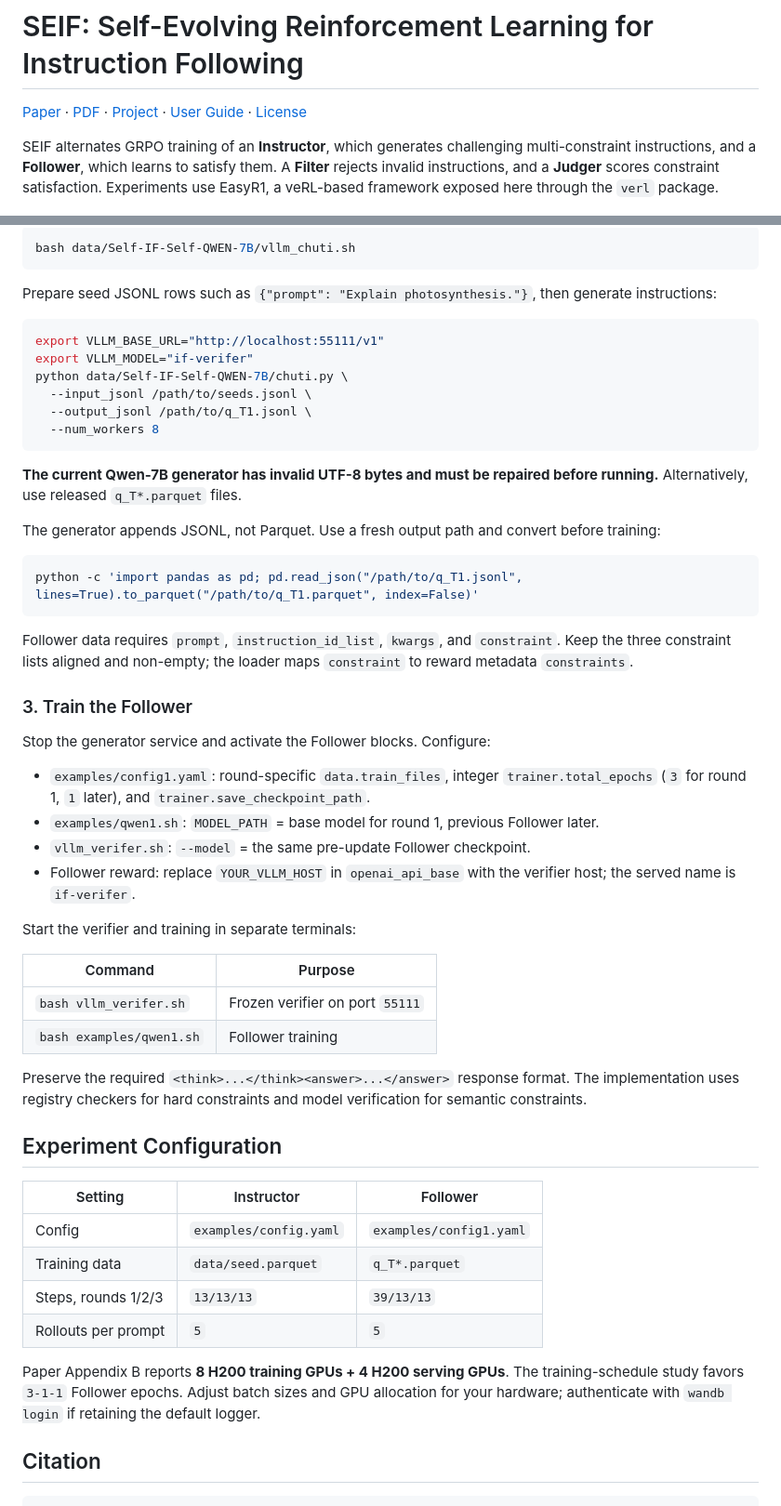
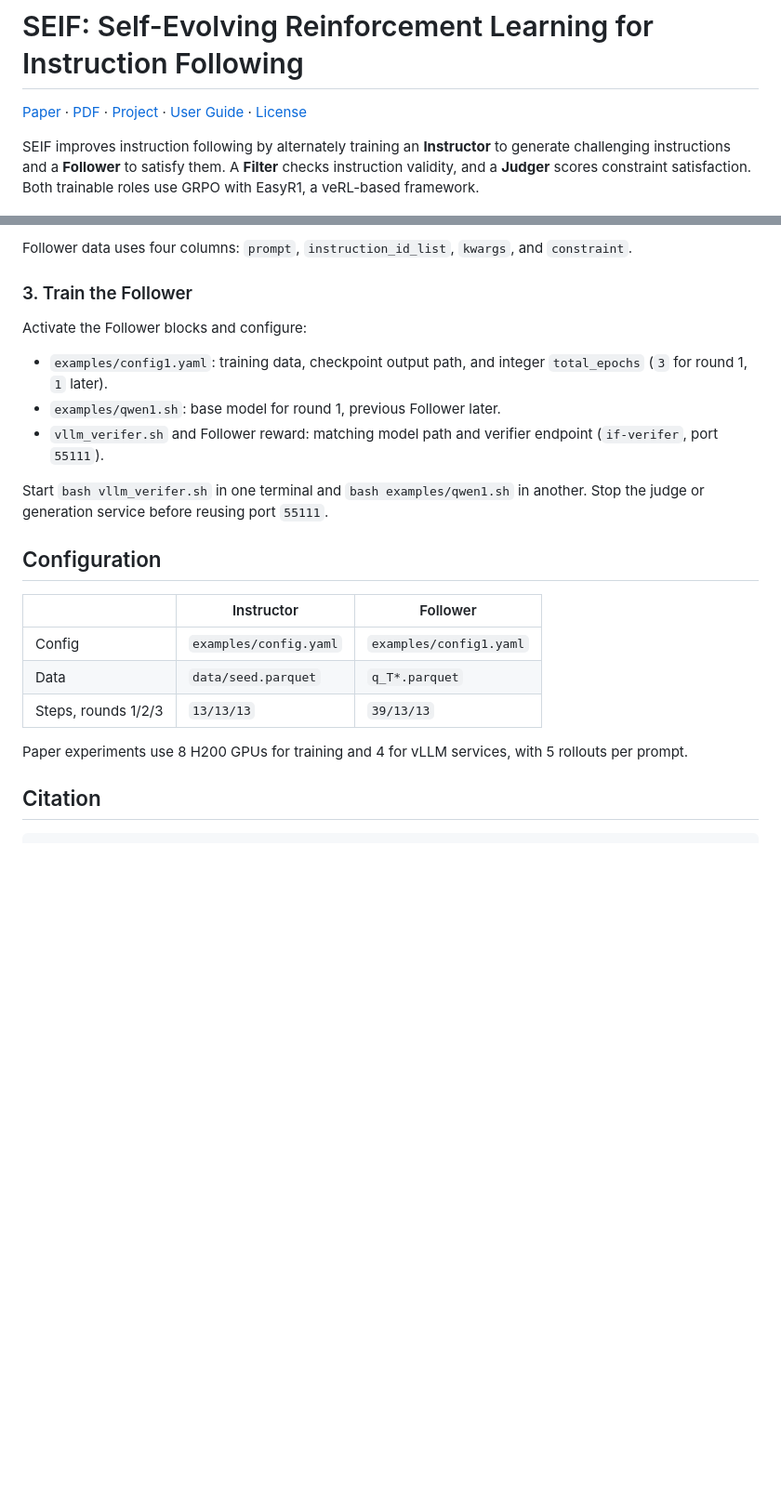
Before and after one commit to Rainier-rq1/SEIF, a Markdown page: README.md, 2 parts joined by grey strips. Shown at 93% size. Rendered like a GitHub page; blank space fills up the shorter version.

````diff
--- a/README.md
+++ b/README.md
@@ -2,7 +2,7 @@
 
 [Paper](https://arxiv.org/abs/2605.07465) · [PDF](SEIF.pdf) · [Project](https://Rainier-rq1.github.io/SEIF/) · [User Guide](SEIF_User_Guide.pdf) · [License](LICENSE)
 
-SEIF alternates GRPO training of an **Instructor**, which generates challenging multi-constraint instructions, and a **Follower**, which learns to satisfy them. A **Filter** rejects invalid instructions, and a **Judger** scores constraint satisfaction. Experiments use EasyR1, a veRL-based framework exposed here through the `verl` package.
+SEIF improves instruction following by alternately training an **Instructor** to generate challenging instructions and a **Follower** to satisfy them. A **Filter** checks instruction validity, and a **Judger** scores constraint satisfaction. Both trainable roles use GRPO with EasyR1, a veRL-based framework.
 
 <p align="center"><img src="assets/method.png" width="750" alt="SEIF training framework"></p>
 
@@ -90,57 +74,25 @@ Stop evaluator services before reusing their GPUs or port `55111`. Set `--model`
 
-```bash
-bash data/Self-IF-Self-QWEN-7B/vllm_chuti.sh
-```
-
-Prepare seed JSONL rows such as `{"prompt": "Explain photosynthesis."}`, then generate instructions:
-
-```bash
-export VLLM_BASE_URL="http://localhost:55111/v1"
-export VLLM_MODEL="if-verifer"
-python data/Self-IF-Self-QWEN-7B/chuti.py \
-  --input_jsonl /path/to/seeds.jsonl \
-  --output_jsonl /path/to/q_T1.jsonl \
-  --num_workers 8
-```
-
-**The current Qwen-7B generator has invalid UTF-8 bytes and must be repaired before running.** Alternatively, use released `q_T*.parquet` files.
-
-The generator appends JSONL, not Parquet. Use a fresh output path and convert before training:
-
-```bash
-python -c 'import pandas as pd; pd.read_json("/path/to/q_T1.jsonl", lines=True).to_parquet("/path/to/q_T1.parquet", index=False)'
-```
-
-Follower data requires `prompt`, `instruction_id_list`, `kwargs`, and `constraint`. Keep the three constraint lists aligned and non-empty; the loader maps `constraint` to reward metadata `constraints`.
+Follower data uses four columns: `prompt`, `instruction_id_list`, `kwargs`, and `constraint`.
 
 ### 3. Train the Follower
 
-Stop the generator service and activate the Follower blocks. Configure:
+Activate the Follower blocks and configure:
 
-- `examples/config1.yaml`: round-specific `data.train_files`, integer `trainer.total_epochs` (`3` for round 1, `1` later), and `trainer.save_checkpoint_path`.
-- `examples/qwen1.sh`: `MODEL_PATH` = base model for round 1, previous Follower later.
-- `vllm_verifer.sh`: `--model` = the same pre-update Follower checkpoint.
-- Follower reward: replace `YOUR_VLLM_HOST` in `openai_api_base` with the verifier host; the served name is `if-verifer`.
+- `examples/config1.yaml`: training data, checkpoint output path, and integer `total_epochs` (`3` for round 1, `1` later).
+- `examples/qwen1.sh`: base model for round 1, previous Follower later.
+- `vllm_verifer.sh` and Follower reward: matching model path and verifier endpoint (`if-verifer`, port `55111`).
 
-Start the verifier and training in separate terminals:
+Start `bash vllm_verifer.sh` in one terminal and `bash examples/qwen1.sh` in another. Stop the judge or generation service before reusing port `55111`.
 
-| Command | Purpose |
-| --- | --- |
-| `bash vllm_verifer.sh` | Frozen verifier on port `55111` |
-| `bash examples/qwen1.sh` | Follower training |
+## Configuration
 
-Preserve the required `<think>...</think><answer>...</answer>` response format. The implementation uses registry checkers for hard constraints and model verification for semantic constraints.
-
-## Experiment Configuration
-
-| Setting | Instructor | Follower |
+| | Instructor | Follower |
 | --- | --- | --- |
 | Config | `examples/config.yaml` | `examples/config1.yaml` |
-| Training data | `data/seed.parquet` | `q_T*.parquet` |
+| Data | `data/seed.parquet` | `q_T*.parquet` |
 | Steps, rounds 1/2/3 | `13/13/13` | `39/13/13` |
-| Rollouts per prompt | `5` | `5` |
 
-Paper Appendix B reports **8 H200 training GPUs + 4 H200 serving GPUs**. The training-schedule study favors `3-1-1` Follower epochs. Adjust batch sizes and GPU allocation for your hardware; authenticate with `wandb login` if retaining the default logger.
+Paper experiments use 8 H200 GPUs for training and 4 for vLLM services, with 5 rollouts per prompt.
 
 ## Citation
 
````
Also changed, not shown: other parts of README.md (+18 -34 lines).
